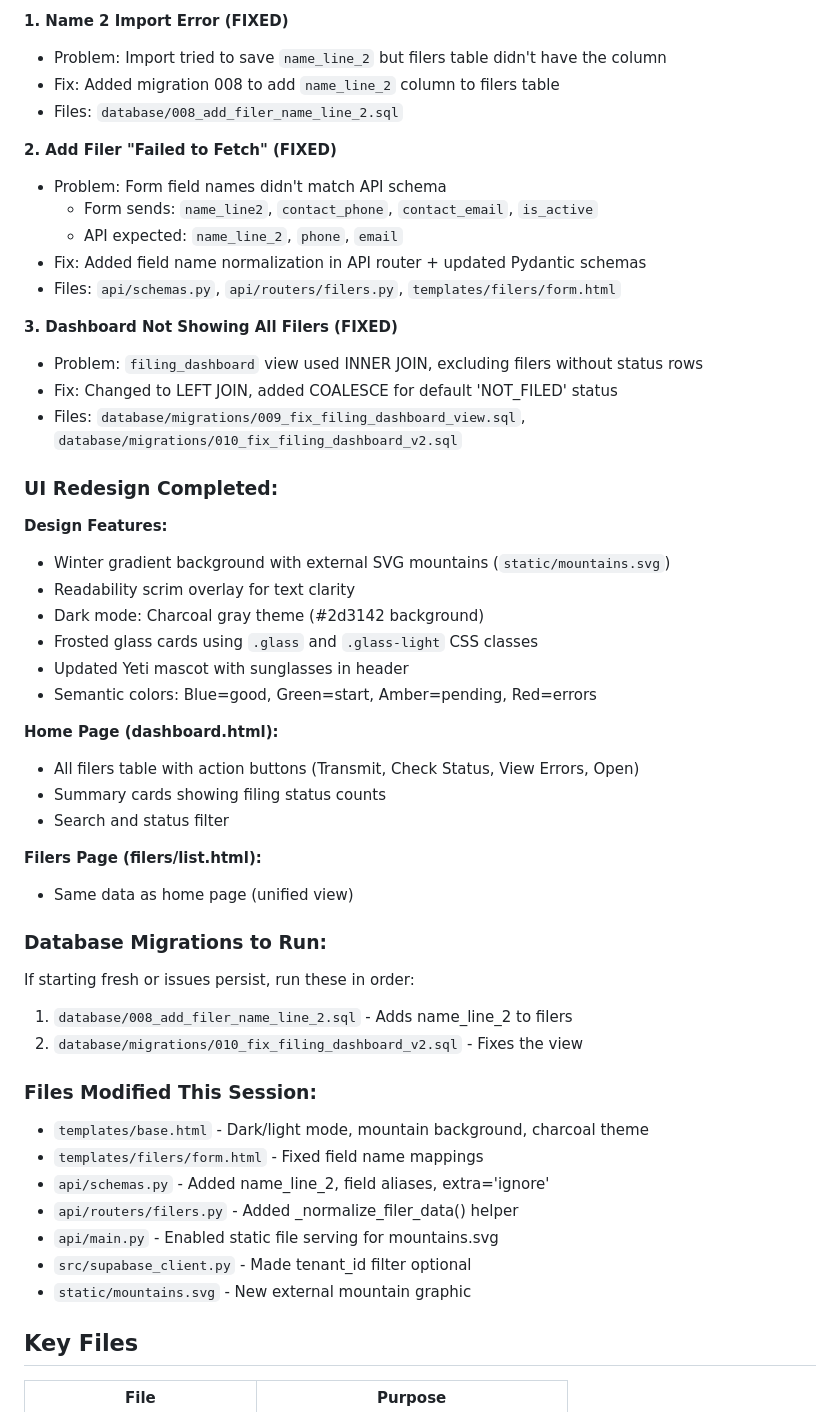
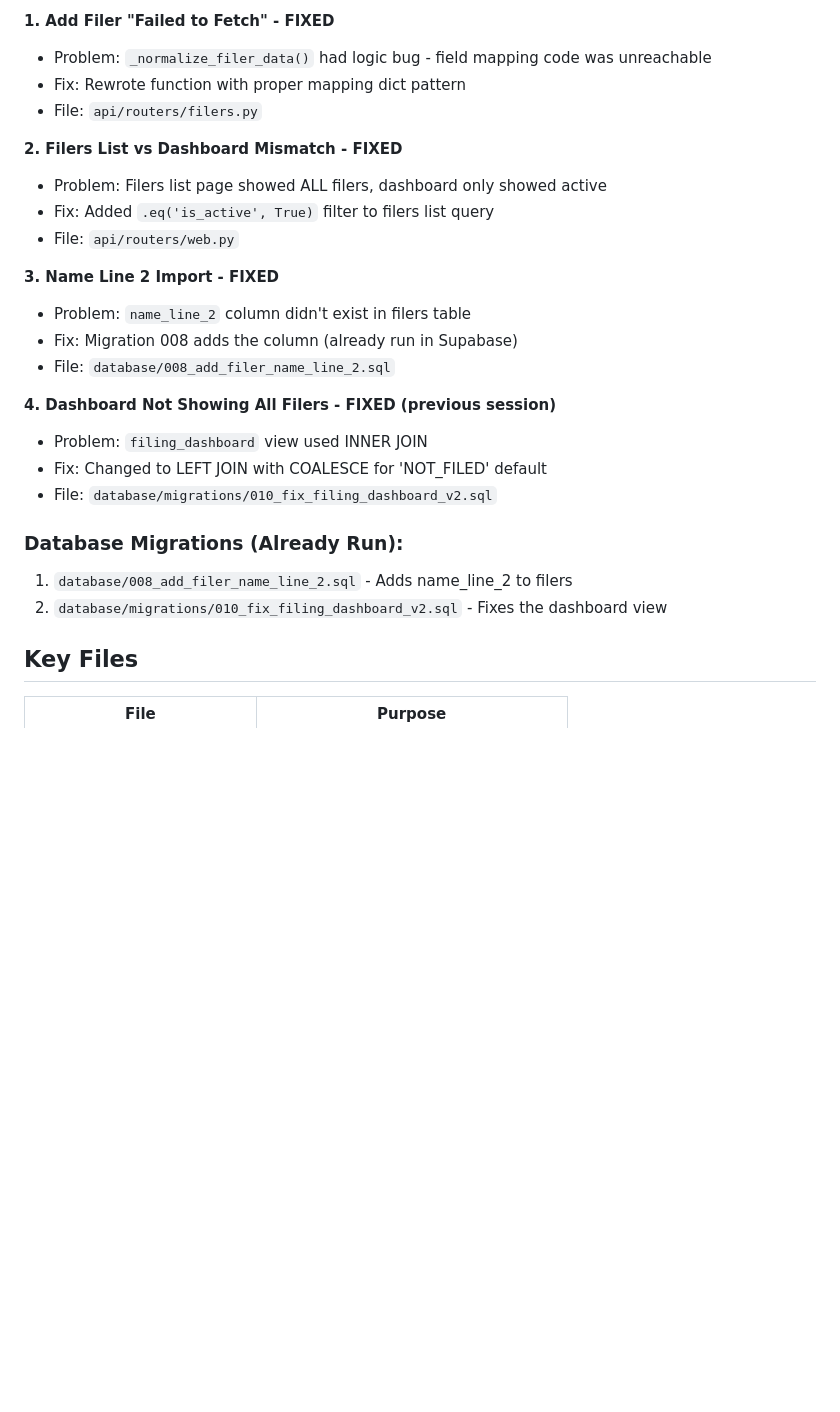
Before and after one commit to klill6506/sherpa-1099, a Markdown page: CLAUDE.md, the part around one of its changes. GitHub-like rendering; blank space fills up the shorter version.

Commit message:
Update CLAUDE.md - remove local dev, document fixes
Co-Authored-By: Claude Opus 4.5 <noreply@anthropic.com>

```diff
--- a/CLAUDE.md
+++ b/CLAUDE.md
@@ -40,52 +46,27 @@ Or double-click: `run_api.bat`
 
-**1. Name 2 Import Error (FIXED)**
-- Problem: Import tried to save `name_line_2` but filers table didn't have the column
-- Fix: Added migration 008 to add `name_line_2` column to filers table
-- Files: `database/008_add_filer_name_line_2.sql`
+**1. Add Filer "Failed to Fetch" - FIXED**
+- Problem: `_normalize_filer_data()` had logic bug - field mapping code was unreachable
+- Fix: Rewrote function with proper mapping dict pattern
+- File: `api/routers/filers.py`
 
-**2. Add Filer "Failed to Fetch" (FIXED)**
-- Problem: Form field names didn't match API schema
-  - Form sends: `name_line2`, `contact_phone`, `contact_email`, `is_active`
-  - API expected: `name_line_2`, `phone`, `email`
-- Fix: Added field name normalization in API router + updated Pydantic schemas
-- Files: `api/schemas.py`, `api/routers/filers.py`, `templates/filers/form.html`
+**2. Filers List vs Dashboard Mismatch - FIXED**
+- Problem: Filers list page showed ALL filers, dashboard only showed active
+- Fix: Added `.eq('is_active', True)` filter to filers list query
+- File: `api/routers/web.py`
 
-**3. Dashboard Not Showing All Filers (FIXED)**
-- Problem: `filing_dashboard` view used INNER JOIN, excluding filers without status rows
-- Fix: Changed to LEFT JOIN, added COALESCE for default 'NOT_FILED' status
-- Files: `database/migrations/009_fix_filing_dashboard_view.sql`, `database/migrations/010_fix_filing_dashboard_v2.sql`
+**3. Name Line 2 Import - FIXED**
+- Problem: `name_line_2` column didn't exist in filers table
+- Fix: Migration 008 adds the column (already run in Supabase)
+- File: `database/008_add_filer_name_line_2.sql`
 
-### UI Redesign Completed:
+**4. Dashboard Not Showing All Filers - FIXED (previous session)**
+- Problem: `filing_dashboard` view used INNER JOIN
+- Fix: Changed to LEFT JOIN with COALESCE for 'NOT_FILED' default
+- File: `database/migrations/010_fix_filing_dashboard_v2.sql`
 
-**Design Features:**
-- Winter gradient background with external SVG mountains (`static/mountains.svg`)
-- Readability scrim overlay for text clarity
-- Dark mode: Charcoal gray theme (#2d3142 background)
-- Frosted glass cards using `.glass` and `.glass-light` CSS classes
-- Updated Yeti mascot with sunglasses in header
-- Semantic colors: Blue=good, Green=start, Amber=pending, Red=errors
-
-**Home Page (dashboard.html):**
-- All filers table with action buttons (Transmit, Check Status, View Errors, Open)
-- Summary cards showing filing status counts
-- Search and status filter
-
-**Filers Page (filers/list.html):**
-- Same data as home page (unified view)
-
-### Database Migrations to Run:
-If starting fresh or issues persist, run these in order:
+### Database Migrations (Already Run):
 1. `database/008_add_filer_name_line_2.sql` - Adds name_line_2 to filers
-2. `database/migrations/010_fix_filing_dashboard_v2.sql` - Fixes the view
-
-### Files Modified This Session:
-- `templates/base.html` - Dark/light mode, mountain background, charcoal theme
-- `templates/filers/form.html` - Fixed field name mappings
-- `api/schemas.py` - Added name_line_2, field aliases, extra='ignore'
-- `api/routers/filers.py` - Added _normalize_filer_data() helper
-- `api/main.py` - Enabled static file serving for mountains.svg
-- `src/supabase_client.py` - Made tenant_id filter optional
-- `static/mountains.svg` - New external mountain graphic
+2. `database/migrations/010_fix_filing_dashboard_v2.sql` - Fixes the dashboard view
 
 ## Key Files
 | File | Purpose |
```
Also changed, not shown: other parts of CLAUDE.md (+12 -6 lines).
